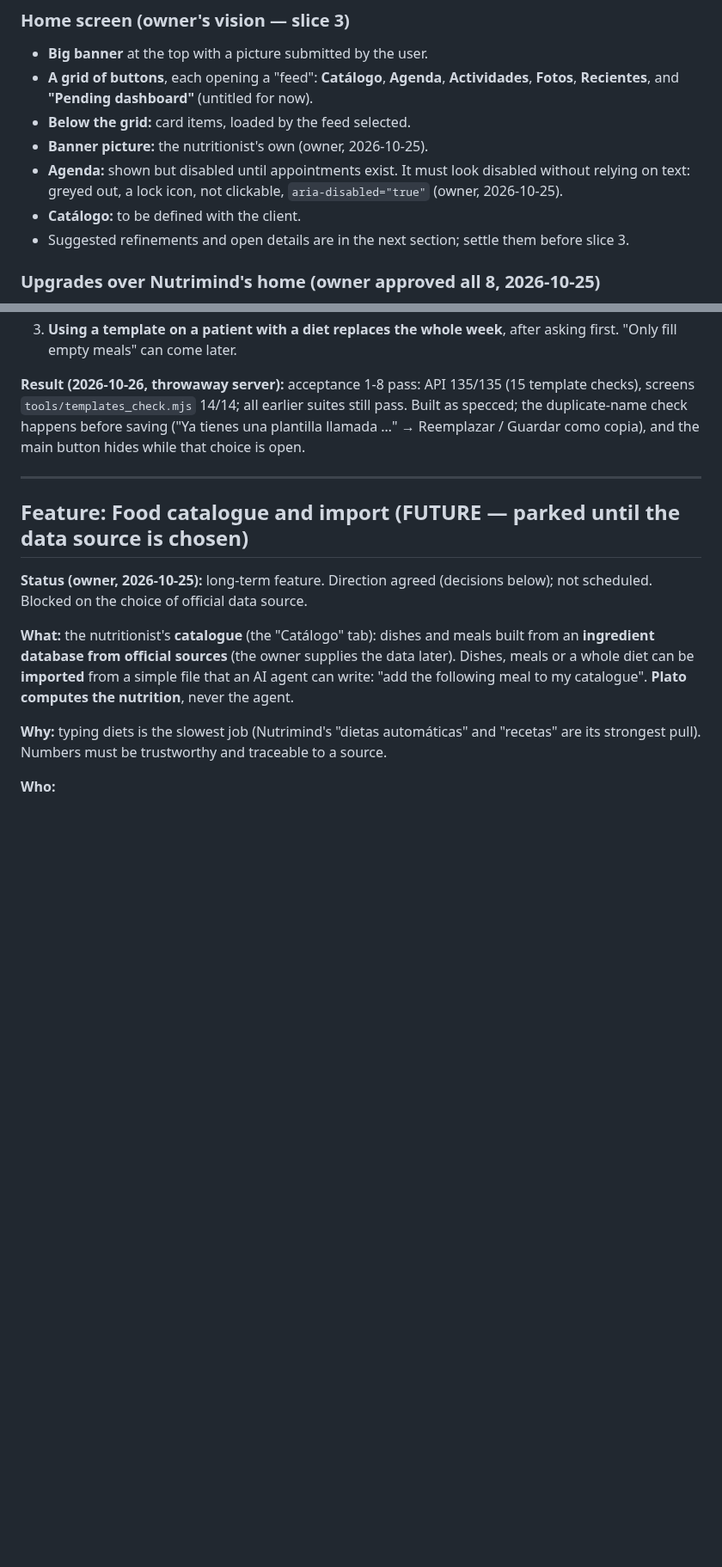
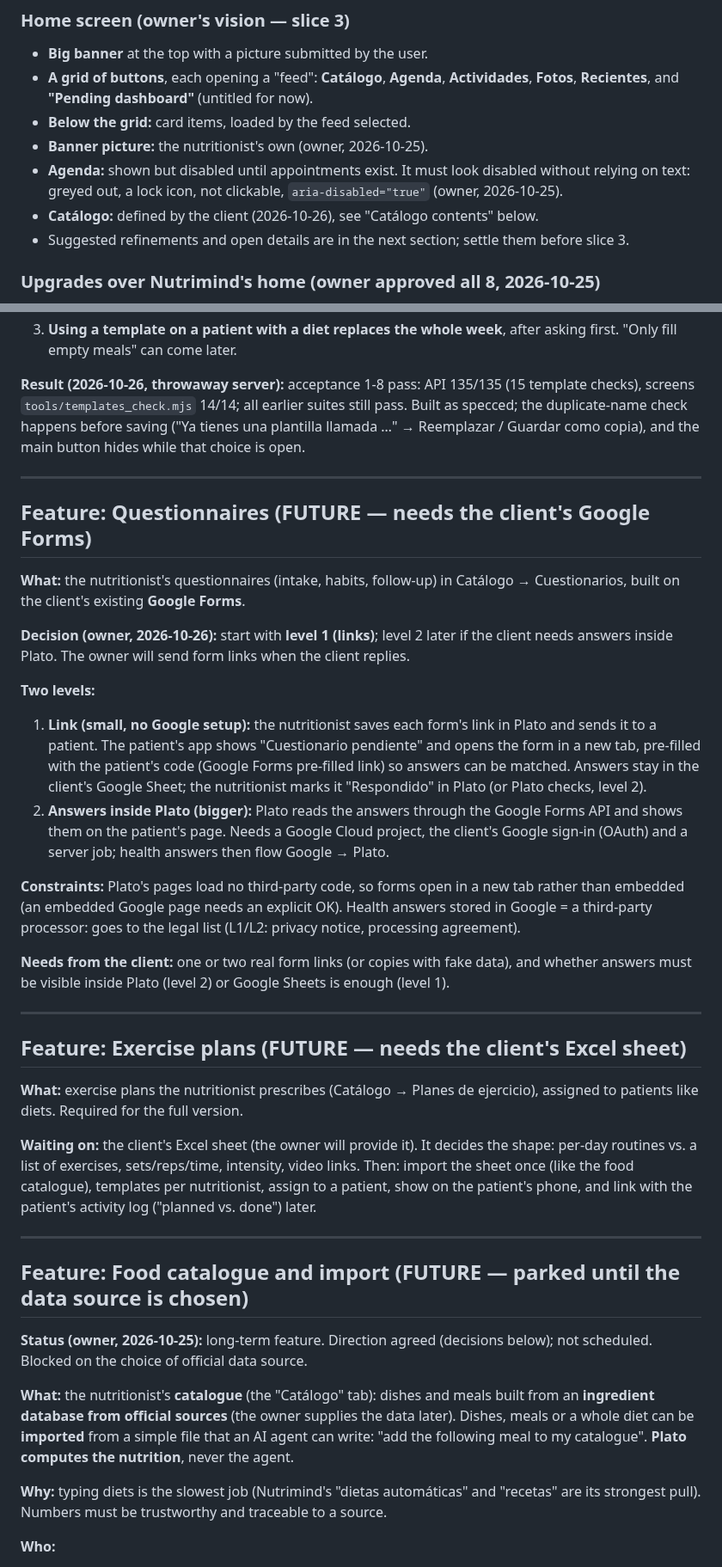
Before and after one commit to FlamingFlamingo-net/Plato, a Markdown page: specs/plato.md, 2 parts joined by grey strips. Shown at 86% size. Drawn GitHub-style; blank space fills up the shorter version.

```diff
--- a/specs/plato.md
+++ b/specs/plato.md
@@ -428,7 +428,7 @@ It replaces opening each patient one by one to look for new photos. It absorbs t
 - **Below the grid:** card items, loaded by the feed selected.
 - **Banner picture:** the nutritionist's own (owner, 2026-10-25).
 - **Agenda:** shown but disabled until appointments exist. It must look disabled without relying on text: greyed out, a lock icon, not clickable, `aria-disabled="true"` (owner, 2026-10-25).
-- **Catálogo:** to be defined with the client.
+- **Catálogo:** defined by the client (2026-10-26), see "Catálogo contents" below.
 - Suggested refinements and open details are in the next section; settle them before slice 3.
 
 ### Upgrades over Nutrimind's home (owner approved all 8, 2026-10-25)
@@ -535,6 +554,30 @@ A throwaway clickable mockup (fake data, outside the app) is shown to the client
 
 ---
 
+## Feature: Questionnaires (FUTURE — needs the client's Google Forms)
+
+**What:** the nutritionist's questionnaires (intake, habits, follow-up) in Catálogo → Cuestionarios, built on the client's existing **Google Forms**.
+
+**Decision (owner, 2026-10-26):** start with **level 1 (links)**; level 2 later if the client needs answers inside Plato. The owner will send form links when the client replies.
+
+**Two levels:**
+1. **Link (small, no Google setup):** the nutritionist saves each form's link in Plato and sends it to a patient. The patient's app shows "Cuestionario pendiente" and opens the form in a new tab, pre-filled with the patient's code (Google Forms pre-filled link) so answers can be matched. Answers stay in the client's Google Sheet; the nutritionist marks it "Respondido" in Plato (or Plato checks, level 2).
+2. **Answers inside Plato (bigger):** Plato reads the answers through the Google Forms API and shows them on the patient's page. Needs a Google Cloud project, the client's Google sign-in (OAuth) and a server job; health answers then flow Google → Plato.
+
+**Constraints:** Plato's pages load no third-party code, so forms open in a new tab rather than embedded (an embedded Google page needs an explicit OK). Health answers stored in Google = a third-party processor: goes to the legal list (L1/L2: privacy notice, processing agreement).
+
+**Needs from the client:** one or two real form links (or copies with fake data), and whether answers must be visible inside Plato (level 2) or Google Sheets is enough (level 1).
+
+---
+
+## Feature: Exercise plans (FUTURE — needs the client's Excel sheet)
+
+**What:** exercise plans the nutritionist prescribes (Catálogo → Planes de ejercicio), assigned to patients like diets. Required for the full version.
+
+**Waiting on:** the client's Excel sheet (the owner will provide it). It decides the shape: per-day routines vs. a list of exercises, sets/reps/time, intensity, video links. Then: import the sheet once (like the food catalogue), templates per nutritionist, assign to a patient, show on the patient's phone, and link with the patient's activity log ("planned vs. done") later.
+
+---
+
 ## Feature: Food catalogue and import (FUTURE — parked until the data source is chosen)
 
 **Status (owner, 2026-10-25):** long-term feature. Direction agreed (decisions below); not scheduled. Blocked on the choice of official data source.
```
Also changed, not shown: other parts of specs/plato.md (+22 -2 lines).
